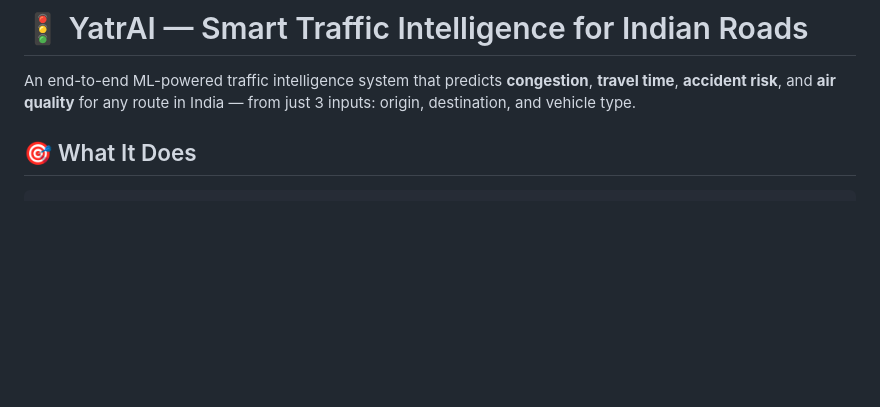
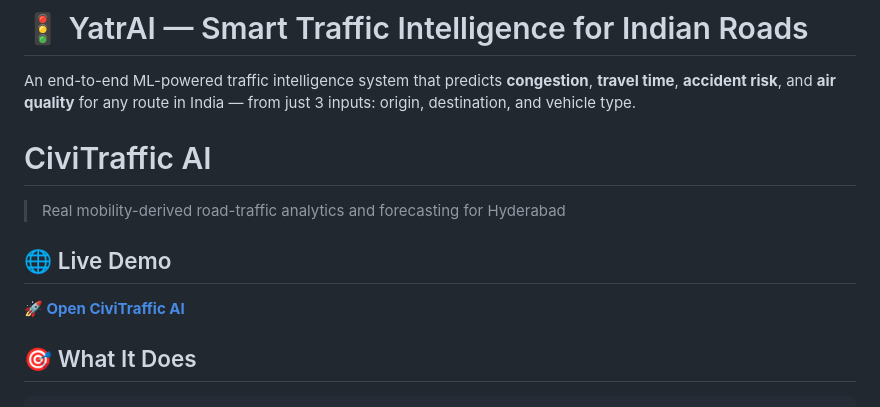
Before and after one commit to Mohammed-01-max/YatrAI-Hyderabad-Traffic-Analytics, a Markdown page: README.md, the part around the change. Rendered like a GitHub page; blank space fills up the shorter version.

Commit message:
Enhance README with CiviTraffic AI details
Added CiviTraffic AI section with live demo link.

```diff
--- a/README.md
+++ b/README.md
@@ -1,6 +1,15 @@
 # 🚦 YatrAI — Smart Traffic Intelligence for Indian Roads
 
 An end-to-end ML-powered traffic intelligence system that predicts **congestion**, **travel time**, **accident risk**, and **air quality** for any route in India — from just 3 inputs: origin, destination, and vehicle type.
+
+
+# CiviTraffic AI
+
+> Real mobility-derived road-traffic analytics and forecasting for Hyderabad
+
+## 🌐 Live Demo
+
+**[🚀 Open CiviTraffic AI](https://YOUR-RENDER-URL.onrender.com)**
 
 ## 🎯 What It Does
 
```
